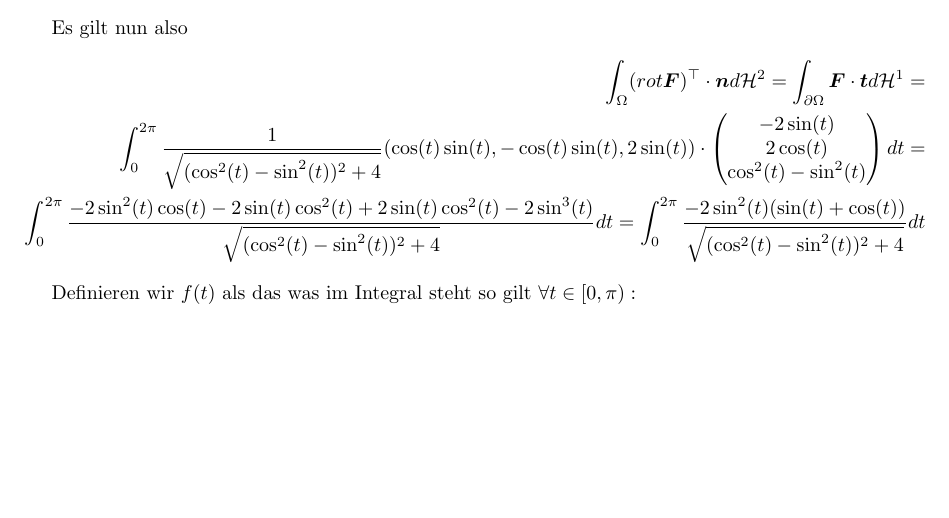
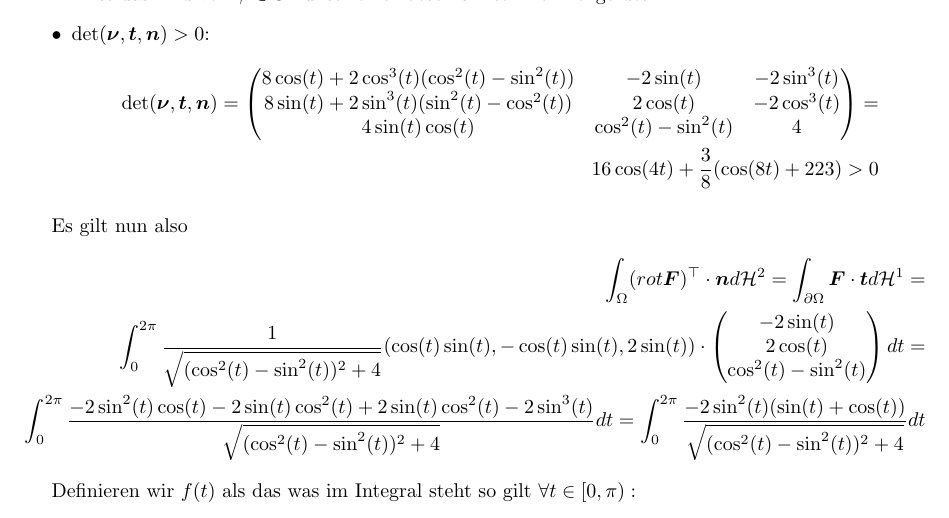
Before and after one commit to idahoenigmann/tech_math_sem5, a LaTeX document (ana3/ue10/document.tex): part of page 13 of 15, cut at the place of the change, the shorter picture padded with empty space. Compiled offline with pdfLaTeX.

Commit message:
small changes

```diff
--- a/ana3/ue10/document.tex
+++ b/ana3/ue10/document.tex
@@ -456,6 +456,13 @@ Die Bedingungen für den Stoke'schen Integralsatz im $\mathbb{R}^3$ sind:
 \begin{itemize}
 	\item $\Omega$ ist eine Teilmenge des $\mathbb{R}^3$
 	\item $\Omega$ ist das Bild von $\phi \in C^2$ unter einer beschränkten Teilmenge des $\mathbb{R}^2$
+	\item $\det(\bm{\nu}, \bm{t}, \bm{n}) > 0$:
+	\begin{align*}
+		\det(\bm{\nu}, \bm{t}, \bm{n}) = \begin{pmatrix} 8\cos(t)+2\cos^3(t)(\cos^2(t)-\sin^2(t)) & -2\sin(t) & -2\sin^3(t)\\
+															8\sin(t)+2\sin^3(t)(\sin^2(t)-\cos^2(t)) & 2\cos(t) & -2\cos^3(t)\\
+															4\sin(t)\cos(t) & \cos^2(t)-\sin^2(t) & 4 \end{pmatrix} =\\
+		16\cos(4t)+\frac{3}{8}(\cos(8t)+223) > 0
+	\end{align*}
 \end{itemize}
 
 Es gilt nun also
```
Also changed, not shown: ana3/ue10/document.pdf.
